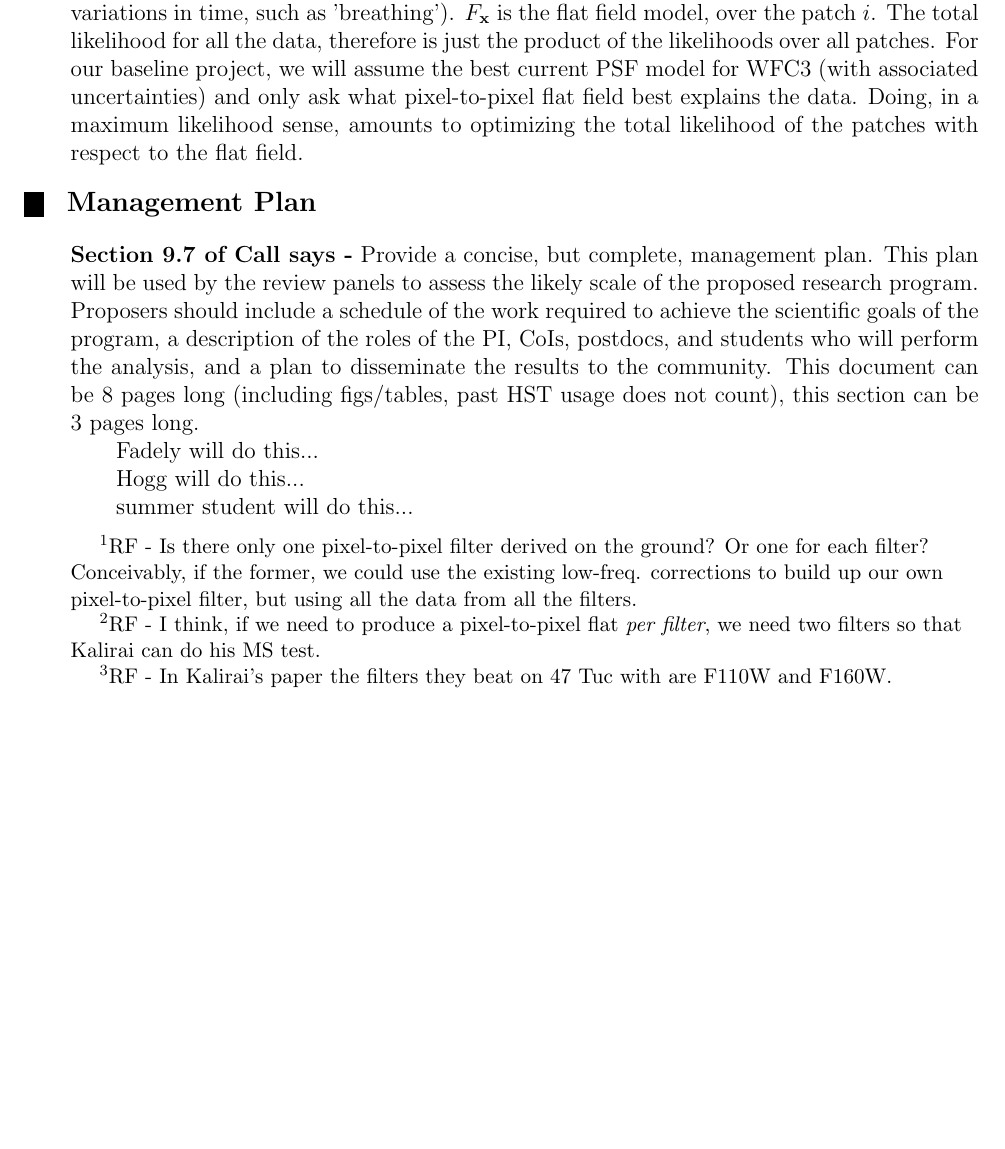
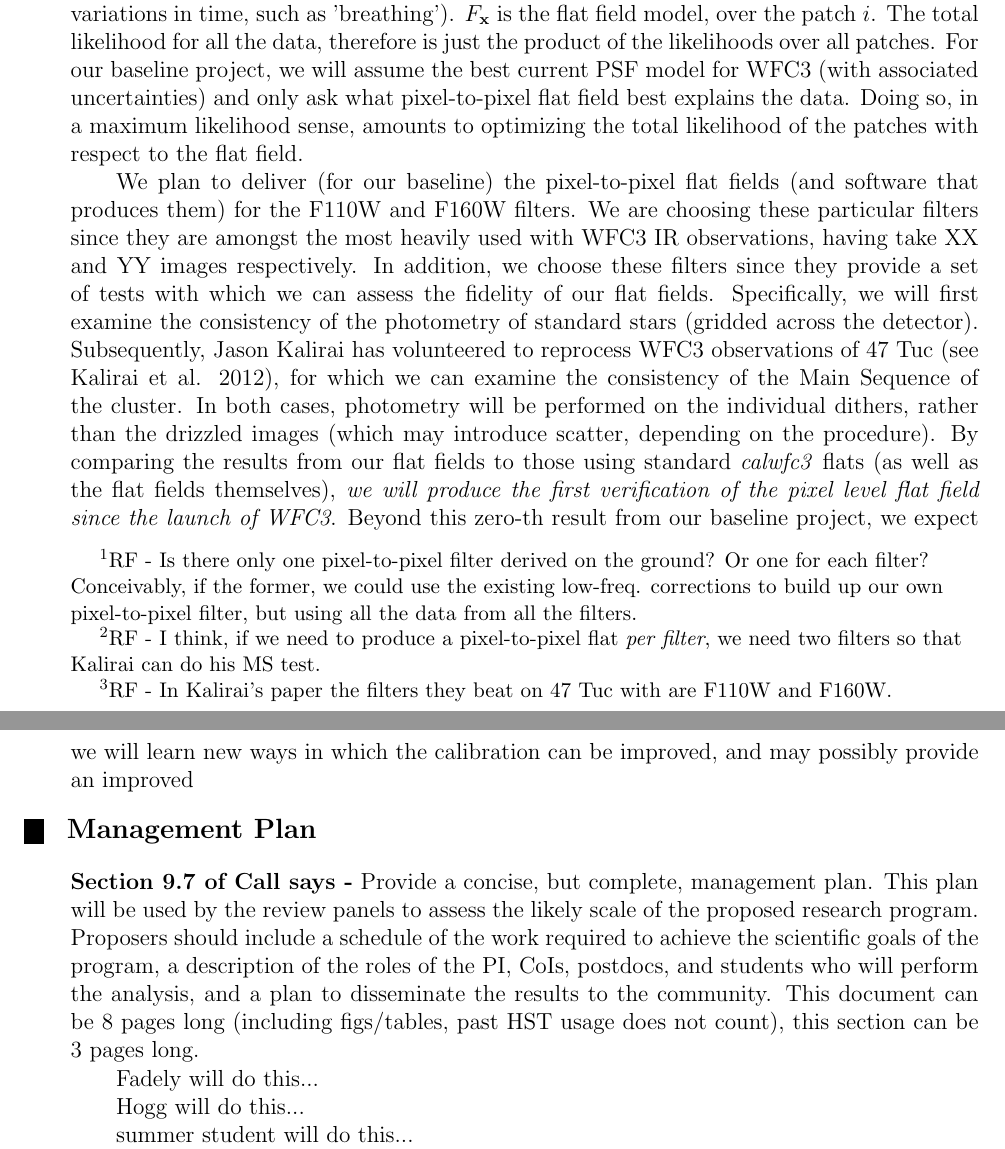
Before and after one commit to davidwhogg/BallPeenHammer, a LaTeX document (documents/proposal/phase1-AR.tex): part of page 3 of 4 before the commit and two parts of pages 3 and 4 of 4 after it, the two joined at a grey line, cut so that both start at the same text, the shorter picture padded with empty space. Compiled offline with pdfLaTeX.

Commit message:
building analysis section

```diff
--- a/documents/proposal/phase1-AR.tex
+++ b/documents/proposal/phase1-AR.tex
@@ -214,9 +214,30 @@ $i$.  The total likelihood for all the data, therefore is just the
 product of the likelihoods over all patches.  For our baseline
 project, we will assume the best current PSF model for WFC3 (with
 associated uncertainties) and only ask what pixel-to-pixel flat field
-best explains the data.  Doing, in a maximum likelihood sense, amounts
-to optimizing the total likelihood of the patches with respect to the
-flat field.
+best explains the data.  Doing so, in a maximum likelihood sense,
+amounts to optimizing the total likelihood of the patches with respect
+to the flat field.
+
+We plan to deliver (for our baseline) the pixel-to-pixel flat
+fields (and software that produces them) for the F110W and F160W
+filters.  We are choosing these particular filters since they are
+amongst the most heavily used with WFC3 IR observations, having take
+XX and YY images respectively.  In addition, we choose these filters
+since they provide a set of tests with which we can assess the
+fidelity of our flat fields.  Specifically, we will first examine the
+consistency of the photometry of standard stars (gridded across
+the detector).  Subsequently, Jason Kalirai has volunteered to
+reprocess WFC3 observations of 47 Tuc (see Kalirai et al. 2012), for
+which we can examine the consistency of the Main Sequence of the
+cluster.  In both cases, photometry will be performed on the
+individual dithers, rather than the drizzled images (which may
+introduce scatter, depending on the procedure).  By comparing the
+results from our flat fields to those using standard \emph{calwfc3}
+flats (as well as the flat fields themselves), \emph{we will produce
+  the first verification of the pixel level flat field since the
+  launch of WFC3}.  Beyond this zero-th result from our baseline
+project, we expect we will learn new ways in which the calibration can
+be improved, and may possibly provide an improved
 
 
 %   3. MANAGEMENT PLAN
```
